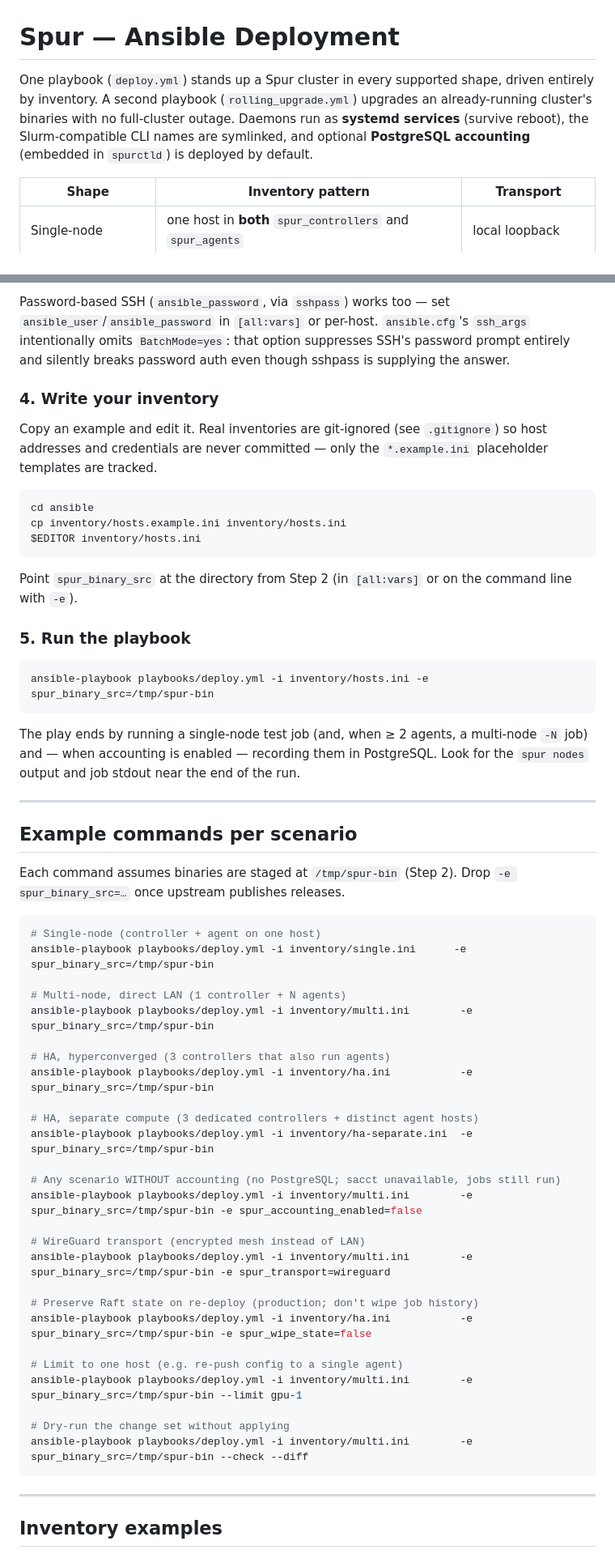
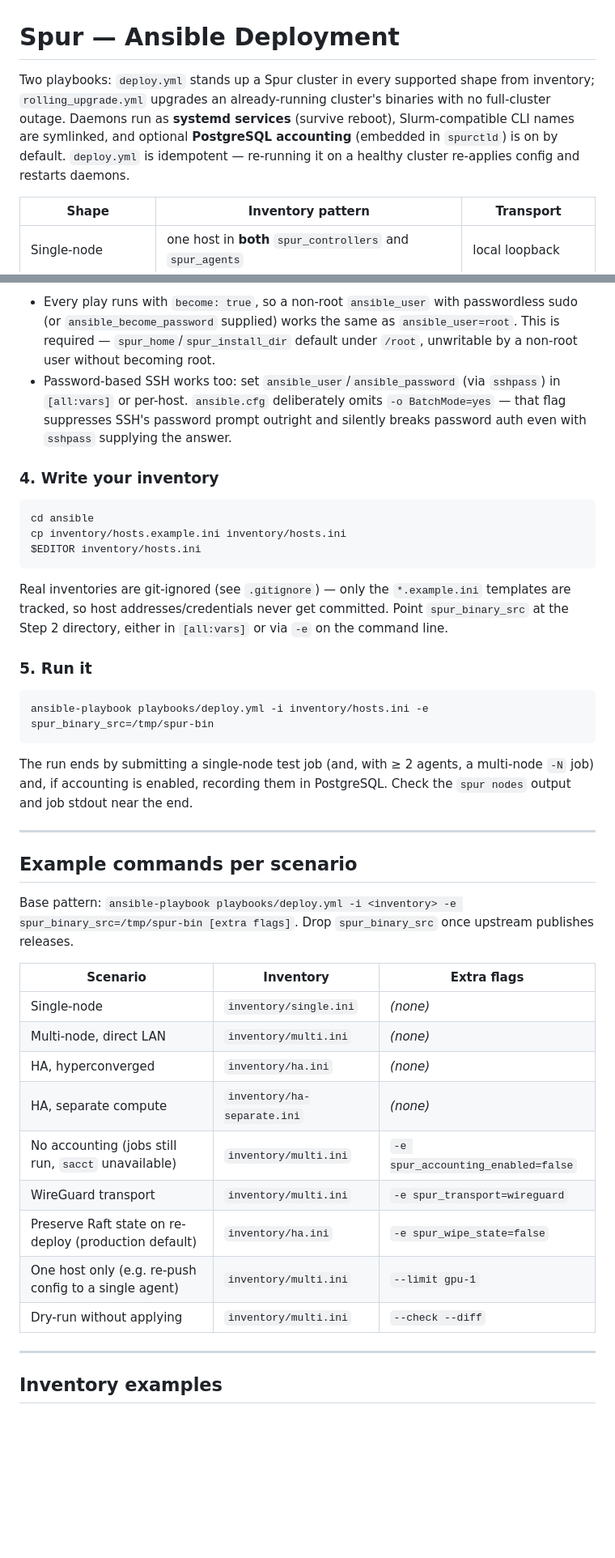
Before and after one commit to ROCm/spur-toolkit, a Markdown page: ansible/README.md, 2 parts joined by grey strips. Shown at 81% size. Rendered like a GitHub page; blank space fills up the shorter version.

````diff
--- a/ansible/README.md
+++ b/ansible/README.md
@@ -1,6 +1,6 @@
 # Spur — Ansible Deployment
 
-One playbook (`deploy.yml`) stands up a Spur cluster in every supported shape, driven entirely by inventory. A second playbook (`rolling_upgrade.yml`) upgrades an already-running cluster's binaries with no full-cluster outage. Daemons run as **systemd services** (survive reboot), the Slurm-compatible CLI names are symlinked, and optional **PostgreSQL accounting** (embedded in `spurctld`) is deployed by default.
+Two playbooks: `deploy.yml` stands up a Spur cluster in every supported shape from inventory; `rolling_upgrade.yml` upgrades an already-running cluster's binaries with no full-cluster outage. Daemons run as **systemd services** (survive reboot), Slurm-compatible CLI names are symlinked, and optional **PostgreSQL accounting** (embedded in `spurctld`) is on by default. `deploy.yml` is idempotent — re-running it on a healthy cluster re-applies config and restarts daemons.
 
 | Shape | Inventory pattern | Transport |
 |---|---|---|
@@ -80,9 +76,8 @@ Target hosts need: SSH reachable, sudo or root, `systemd`, and (for the `install
 
-Password-based SSH (`ansible_password`, via `sshpass`) works too — set `ansible_user`/`ansible_password` in `[all:vars]` or per-host. `ansible.cfg`'s `ssh_args` intentionally omits `BatchMode=yes`: that option suppresses SSH's password prompt entirely and silently breaks password auth even though sshpass is supplying the answer.
+- Every play runs with `become: true`, so a non-root `ansible_user` with passwordless sudo (or `ansible_become_password` supplied) works the same as `ansible_user=root`. This is required — `spur_home`/`spur_install_dir` default under `/root`, unwritable by a non-root user without becoming root.
+- Password-based SSH works too: set `ansible_user`/`ansible_password` (via `sshpass`) in `[all:vars]` or per-host. `ansible.cfg` deliberately omits `-o BatchMode=yes` — that flag suppresses SSH's password prompt outright and silently breaks password auth even with `sshpass` supplying the answer.
 
 ### 4. Write your inventory
-
-Copy an example and edit it. Real inventories are git-ignored (see `.gitignore`) so host addresses and credentials are never committed — only the `*.example.ini` placeholder templates are tracked.
 
 ```bash
 cd ansible
@@ -90,50 +85,33 @@ cp inventory/hosts.example.ini inventory/hosts.ini
 $EDITOR inventory/hosts.ini
 ```
 
-Point `spur_binary_src` at the directory from Step 2 (in `[all:vars]` or on the command line with `-e`).
+Real inventories are git-ignored (see `.gitignore`) — only the `*.example.ini` templates are tracked, so host addresses/credentials never get committed. Point `spur_binary_src` at the Step 2 directory, either in `[all:vars]` or via `-e` on the command line.
 
-### 5. Run the playbook
+### 5. Run it
 
 ```bash
 ansible-playbook playbooks/deploy.yml -i inventory/hosts.ini -e spur_binary_src=/tmp/spur-bin
 ```
 
-The play ends by running a single-node test job (and, when ≥ 2 agents, a multi-node `-N` job) and — when accounting is enabled — recording them in PostgreSQL. Look for the `spur nodes` output and job stdout near the end of the run.
+The run ends by submitting a single-node test job (and, with ≥ 2 agents, a multi-node `-N` job) and, if accounting is enabled, recording them in PostgreSQL. Check the `spur nodes` output and job stdout near the end.
 
 ---
 
 ## Example commands per scenario
 
-Each command assumes binaries are staged at `/tmp/spur-bin` (Step 2). Drop `-e spur_binary_src=…` once upstream publishes releases.
+Base pattern: `ansible-playbook playbooks/deploy.yml -i <inventory> -e spur_binary_src=/tmp/spur-bin [extra flags]`. Drop `spur_binary_src` once upstream publishes releases.
 
-```bash
-# Single-node (controller + agent on one host)
-ansible-playbook playbooks/deploy.yml -i inventory/single.ini      -e spur_binary_src=/tmp/spur-bin
-
-# Multi-node, direct LAN (1 controller + N agents)
-ansible-playbook playbooks/deploy.yml -i inventory/multi.ini        -e spur_binary_src=/tmp/spur-bin
-
-# HA, hyperconverged (3 controllers that also run agents)
-ansible-playbook playbooks/deploy.yml -i inventory/ha.ini           -e spur_binary_src=/tmp/spur-bin
-
-# HA, separate compute (3 dedicated controllers + distinct agent hosts)
-ansible-playbook playbooks/deploy.yml -i inventory/ha-separate.ini  -e spur_binary_src=/tmp/spur-bin
-
-# Any scenario WITHOUT accounting (no PostgreSQL; sacct unavailable, jobs still run)
-ansible-playbook playbooks/deploy.yml -i inventory/multi.ini        -e spur_binary_src=/tmp/spur-bin -e spur_accounting_enabled=false
-
-# WireGuard transport (encrypted mesh instead of LAN)
-ansible-playbook playbooks/deploy.yml -i inventory/multi.ini        -e spur_binary_src=/tmp/spur-bin -e spur_transport=wireguard
-
-# Preserve Raft state on re-deploy (production; don't wipe job history)
-ansible-playbook playbooks/deploy.yml -i inventory/ha.ini           -e spur_binary_src=/tmp/spur-bin -e spur_wipe_state=false
-
-# Limit to one host (e.g. re-push config to a single agent)
-ansible-playbook playbooks/deploy.yml -i inventory/multi.ini        -e spur_binary_src=/tmp/spur-bin --limit gpu-1
-
-# Dry-run the change set without applying
-ansible-playbook playbooks/deploy.yml -i inventory/multi.ini        -e spur_binary_src=/tmp/spur-bin --check --diff
-```
+| Scenario | Inventory | Extra flags |
+|---|---|---|
+| Single-node | `inventory/single.ini` | *(none)* |
+| Multi-node, direct LAN | `inventory/multi.ini` | *(none)* |
+| HA, hyperconverged | `inventory/ha.ini` | *(none)* |
+| HA, separate compute | `inventory/ha-separate.ini` | *(none)* |
+| No accounting (jobs still run, `sacct` unavailable) | `inventory/multi.ini` | `-e spur_accounting_enabled=false` |
+| WireGuard transport | `inventory/multi.ini` | `-e spur_transport=wireguard` |
+| Preserve Raft state on re-deploy (production default) | `inventory/ha.ini` | `-e spur_wipe_state=false` |
+| One host only (e.g. re-push config to a single agent) | `inventory/multi.ini` | `--limit gpu-1` |
+| Dry-run without applying | `inventory/multi.ini` | `--check --diff` |
 
 ---
 
````
Also changed, not shown: other parts of ansible/README.md (+75 -83 lines).
